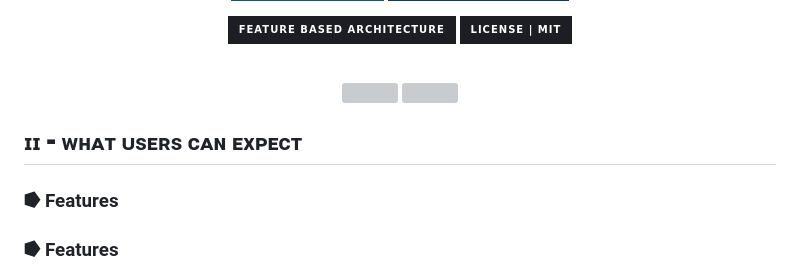
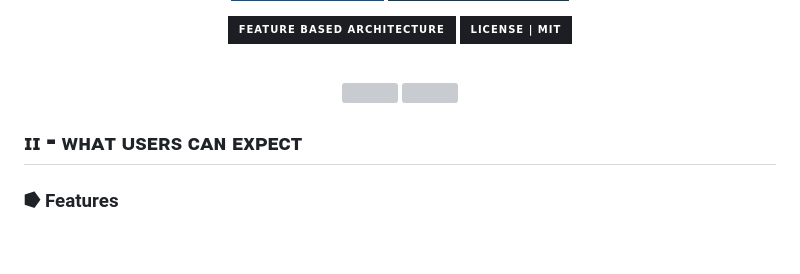
Before and after one commit to NovaLogics/skills-training-reactnative-expo, a Markdown page: README.md, the part around one of its changes. Drawn GitHub-style; badges without logos; blank space fills up the shorter version; grey boxes are pictures that could not be loaded.

Commit message:
docs [ readme ] : Update Readme/Documentation

```diff
--- a/README.md
+++ b/README.md
@@ -44,8 +44,6 @@
 
 
 ## ɪɪ ⁃ ᴡʜᴀᴛ ᴜꜱᴇʀꜱ ᴄᴀɴ ᴇxᴘᴇᴄᴛ
-
-### ⭓ Features
 
 ### ⭓ Features
 
```
Also changed, not shown: other parts of README.md (+8 -13 lines).
